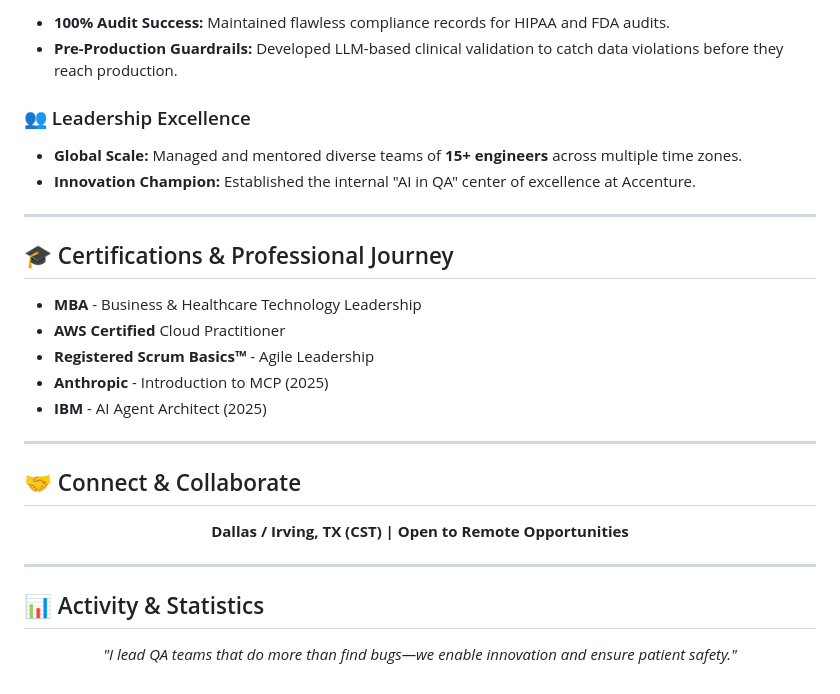
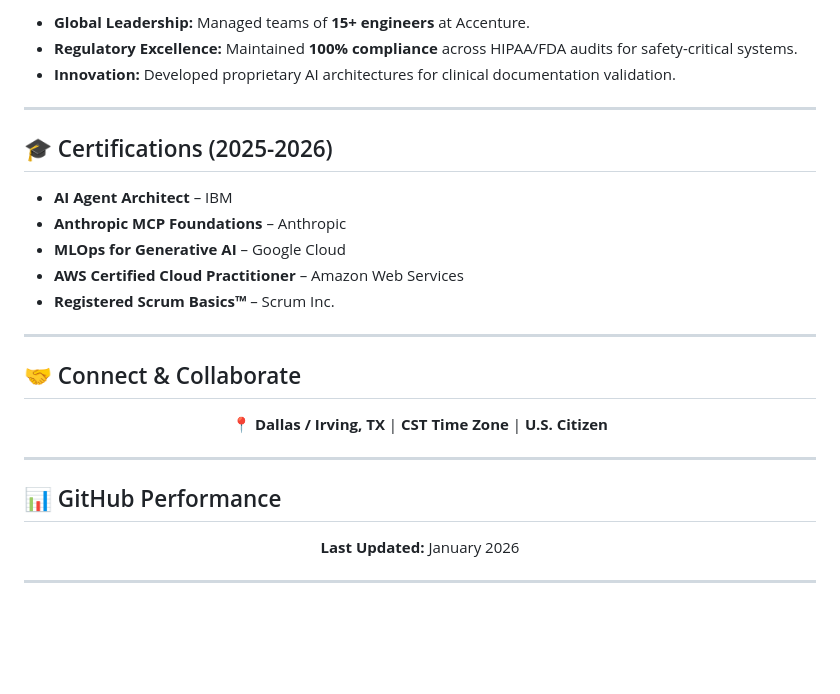
Before and after one commit to darshil0/darshil0, a Markdown page: README.md, the part around one of its changes. Rendered like a GitHub page; blank space fills up the shorter version.

```diff
--- a/README.md
+++ b/README.md
@@ -87,21 +75,17 @@ Senior QA Leader with a proven track record of transforming delivery for **Fortu
 
-* **100% Audit Success:** Maintained flawless compliance records for HIPAA and FDA audits.
-* **Pre-Production Guardrails:** Developed LLM-based clinical validation to catch data violations before they reach production.
-
-### 👥 Leadership Excellence
-
-* **Global Scale:** Managed and mentored diverse teams of **15+ engineers** across multiple time zones.
-* **Innovation Champion:** Established the internal "AI in QA" center of excellence at Accenture.
+* **Global Leadership:** Managed teams of **15+ engineers** at Accenture.
+* **Regulatory Excellence:** Maintained **100% compliance** across HIPAA/FDA audits for safety-critical systems.
+* **Innovation:** Developed proprietary AI architectures for clinical documentation validation.
 
 ---
 
-## 🎓 Certifications & Professional Journey
+## 🎓 Certifications (2025-2026)
 
-* **MBA** - Business & Healthcare Technology Leadership
-* **AWS Certified** Cloud Practitioner
-* **Registered Scrum Basics™** - Agile Leadership
-* **Anthropic** - Introduction to MCP (2025)
-* **IBM** - AI Agent Architect (2025)
+* **AI Agent Architect** – IBM
+* **Anthropic MCP Foundations** – Anthropic
+* **MLOps for Generative AI** – Google Cloud
+* **AWS Certified Cloud Practitioner** – Amazon Web Services
+* **Registered Scrum Basics™** – Scrum Inc.
 
 ---
 
@@ -109,16 +93,18 @@ Senior QA Leader with a proven track record of transforming delivery for **Fortu
 
 <div align="center">
 
-**Dallas / Irving, TX (CST) | Open to Remote Opportunities**
+**📍 Dallas / Irving, TX** | **CST Time Zone** | **U.S. Citizen**
 
 </div>
 
 ---
 
-## 📊 Activity & Statistics
+## 📊 GitHub Performance
 
 <div align="center">
 
-*"I lead QA teams that do more than find bugs—we enable innovation and ensure patient safety."*
+**Last Updated:** January 2026
 
 </div>
+
+---
```
Also changed, not shown: other parts of README.md (+29 -41 lines).
